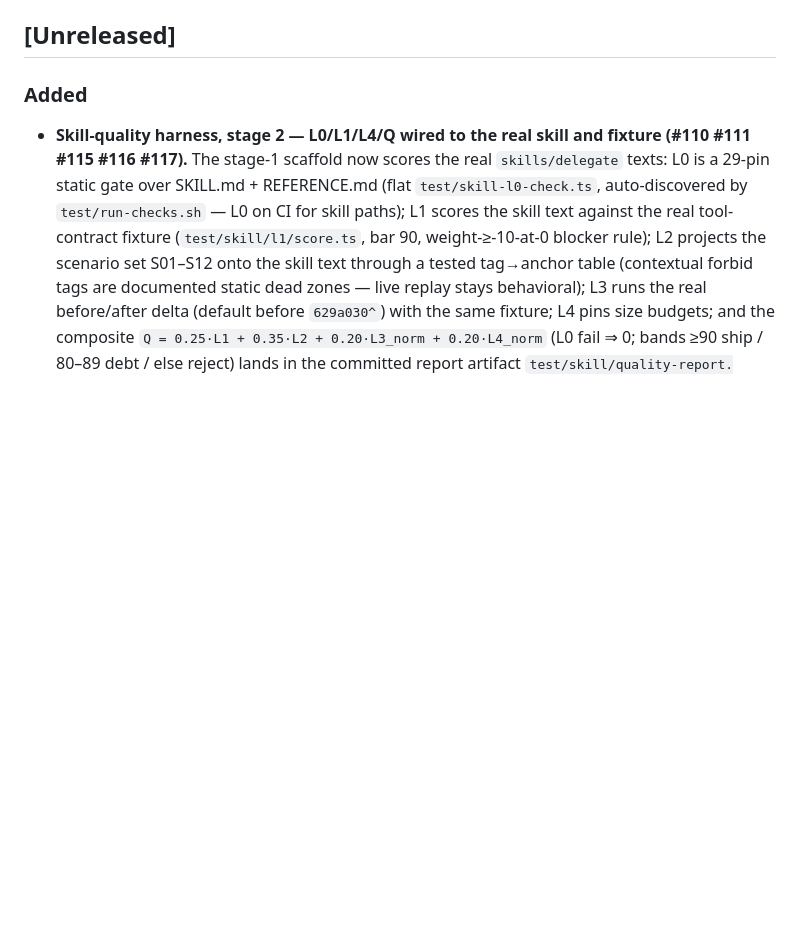
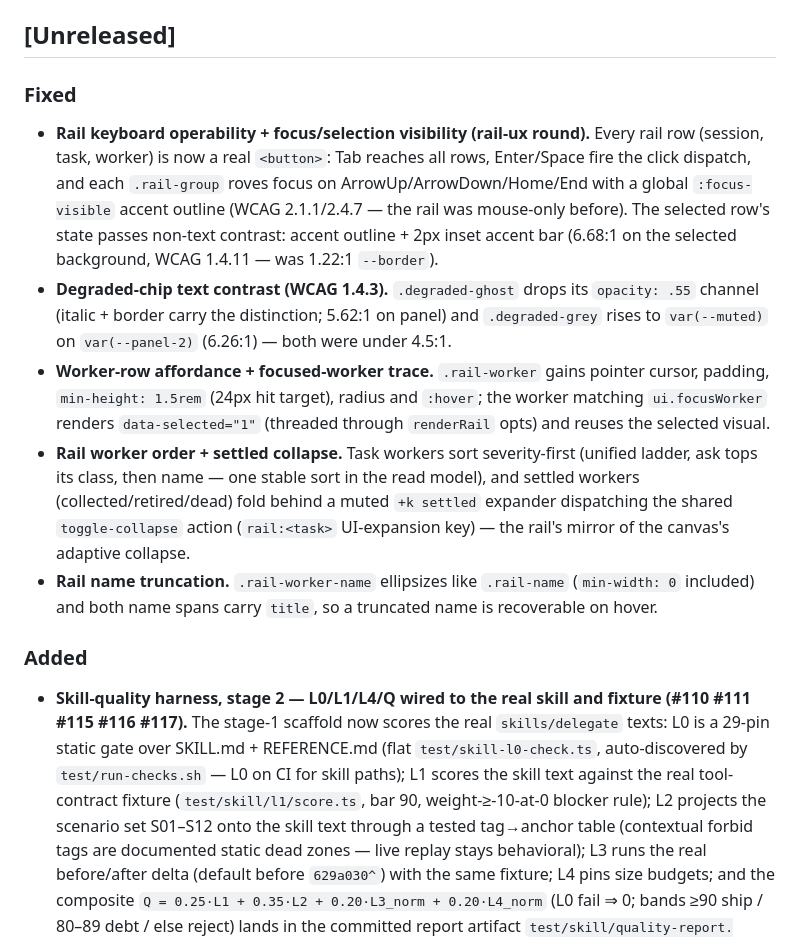
Before and after one commit to Evreke/delegate, a Markdown page: CHANGELOG.md, the part around the change. GitHub-like rendering; blank space fills up the shorter version.

Commit message:
docs(changelog): rail UX round under Unreleased/Fixed

```diff
--- a/CHANGELOG.md
+++ b/CHANGELOG.md
@@ -7,6 +7,33 @@ and this project adheres to [Semantic Versioning](https://semver.org/spec/v2.0.0
 Version numbers are the semver `X.Y.Z` in `package.json` (runtime source: `src/version.ts`, byte-matched by a static pin); git tags mirror them as `vX.Y.Z`.
 
 ## [Unreleased]
+
+### Fixed
+
+- **Rail keyboard operability + focus/selection visibility (rail-ux round).**
+  Every rail row (session, task, worker) is now a real `<button>`: Tab reaches
+  all rows, Enter/Space fire the click dispatch, and each `.rail-group` roves
+  focus on ArrowUp/ArrowDown/Home/End with a global `:focus-visible` accent
+  outline (WCAG 2.1.1/2.4.7 — the rail was mouse-only before). The selected
+  row's state passes non-text contrast: accent outline + 2px inset accent bar
+  (6.68:1 on the selected background, WCAG 1.4.11 — was 1.22:1 `--border`).
+- **Degraded-chip text contrast (WCAG 1.4.3).** `.degraded-ghost` drops its
+  `opacity: .55` channel (italic + border carry the distinction; 5.62:1 on
+  panel) and `.degraded-grey` rises to `var(--muted)` on `var(--panel-2)`
+  (6.26:1) — both were under 4.5:1.
+- **Worker-row affordance + focused-worker trace.** `.rail-worker` gains
+  pointer cursor, padding, `min-height: 1.5rem` (24px hit target), radius and
+  `:hover`; the worker matching `ui.focusWorker` renders `data-selected="1"`
+  (threaded through `renderRail` opts) and reuses the selected visual.
+- **Rail worker order + settled collapse.** Task workers sort severity-first
+  (unified ladder, ask tops its class, then name — one stable sort in the
+  read model), and settled workers (collected/retired/dead) fold behind a
+  muted `+k settled` expander dispatching the shared `toggle-collapse` action
+  (`rail:<task>` UI-expansion key) — the rail's mirror of the canvas's
+  adaptive collapse.
+- **Rail name truncation.** `.rail-worker-name` ellipsizes like `.rail-name`
+  (`min-width: 0` included) and both name spans carry `title`, so a truncated
+  name is recoverable on hover.
 
 ### Added
 
```
